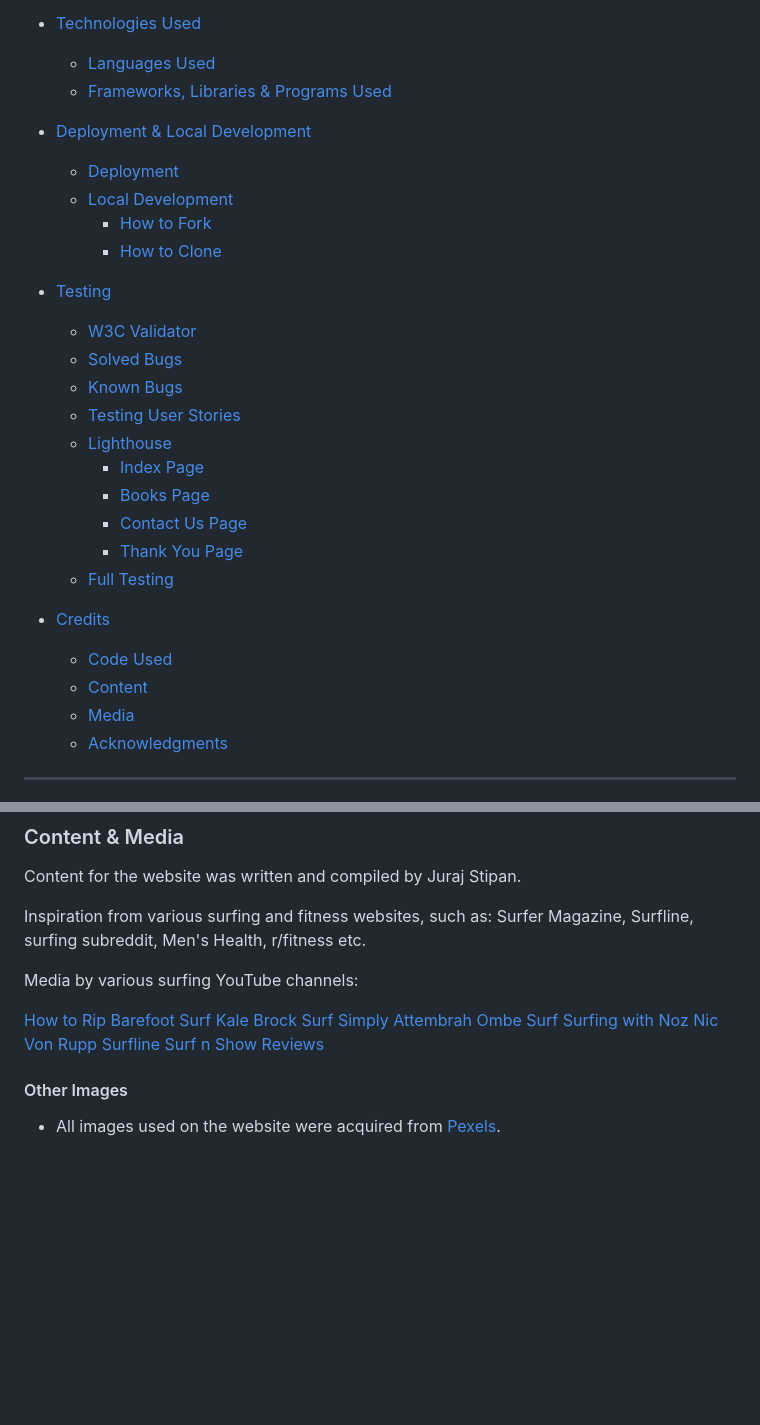
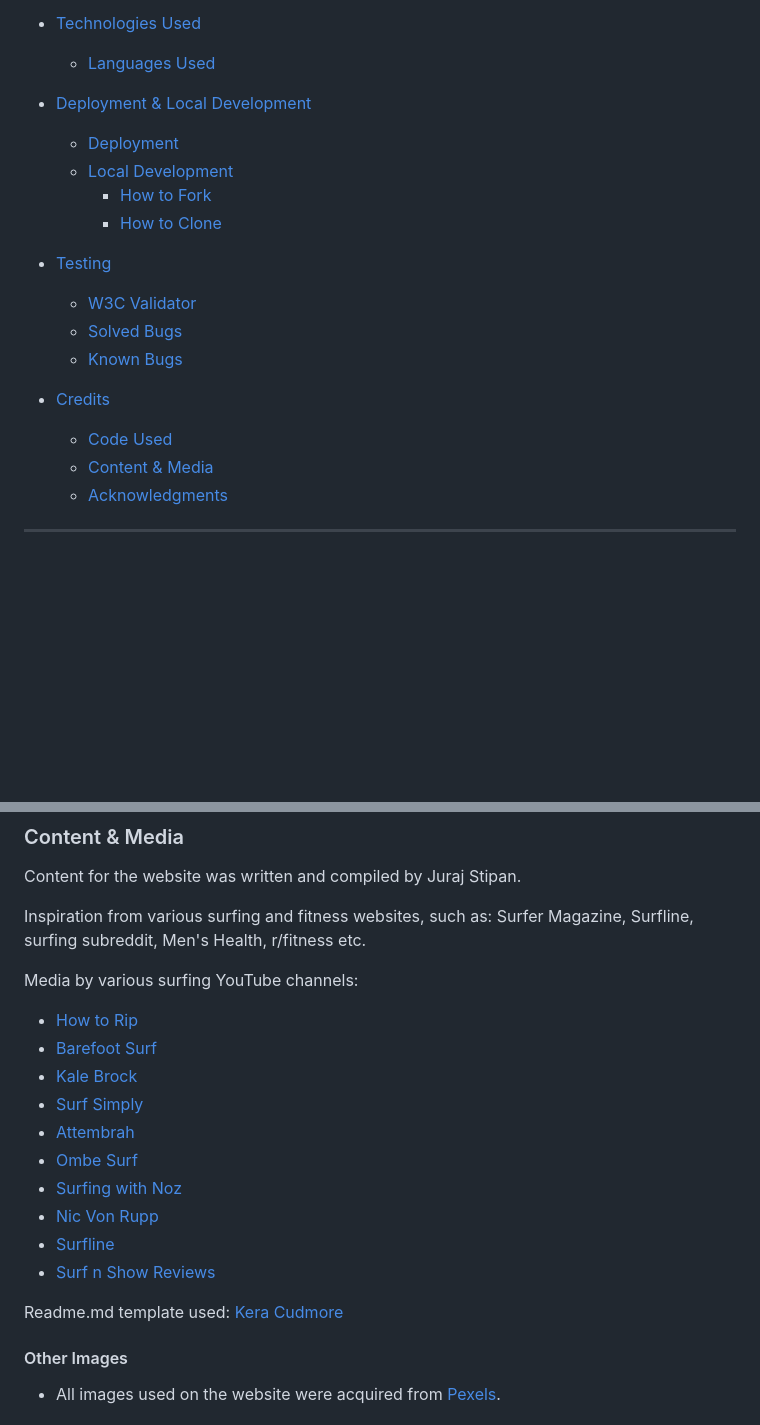
Before and after one commit to ArchivistIX/flow, a Markdown page: readme.md, 2 parts joined by grey strips. GitHub-like rendering; blank space fills up the shorter version.

Commit message:
changes to readme.md, credits, removed extra content

```diff
--- a/readme.md
+++ b/readme.md
@@ -22,7 +22,6 @@ This repository contains the source code for Flow, a surfing website designed fo
 
 * [Technologies Used](#Technologies-Used)
   * [Languages Used](#Languages-Used)
-  * [Frameworks, Libraries & Programs Used](#Frameworks,-Libraries-&-Programs-Used)
 
 * [Deployment & Local Development](#Deployment-&-Local-Development)
   * [Deployment](#Deployment)
@@ -34,18 +33,10 @@ This repository contains the source code for Flow, a surfing website designed fo
   * [W3C Validator](#W3C-Validator)
   * [Solved Bugs](#Solved-Bugs)
   * [Known Bugs](#Known-Bugs)
-  * [Testing User Stories](#Testing-User-Stories)
-  * [Lighthouse](#Lighthouse)
-    * [Index Page](#Index-Page)
-    * [Books Page](#Books-Page)
-    * [Contact Us Page](#Contact-Us-Page)
-    * [Thank You Page](#Thank-You-Page)
-  * [Full Testing](#Full-Testing)
 
 * [Credits](#Credits)
   * [Code Used](#Code-Used)
-  * [Content](#Content)
-  * [Media](#Media)
+  * [Content & Media](#Content-&-Media)
   * [Acknowledgments](#Acknowledgments)
 
 - - -
@@ -277,16 +268,18 @@ Inspiration from various surfing and fitness websites, such as: Surfer Magazine,
 
 Media by various surfing YouTube channels:
 
-[How to Rip](https://www.youtube.com/channel/UCuZSTHZf3vd7eVehhnotcsg)
-[Barefoot Surf](https://www.youtube.com/channel/UCvOh9i-BOFzu51rpj33fGag)
-[Kale Brock](https://www.youtube.com/channel/UCLdPicN16eAKPKir8EY1UXQ)
-[Surf Simply](https://www.youtube.com/channel/UC8bEqBo6HUYBETZZS2AsMlg)
-[Attembrah](https://www.youtube.com/channel/UCT_j1SXFnoB03bxxNnBsdCw)
-[Ombe Surf](https://www.youtube.com/channel/UCe_ZLwzh-73vuzoZesJJgkw)
-[Surfing with Noz](https://www.youtube.com/channel/UCoicMEw3njXscfwHlaAJVcQ)
-[Nic Von Rupp](https://www.youtube.com/channel/UCnDcnuhRMNxsI14ZnwIh6fQ)
-[Surfline](https://www.youtube.com/channel/UC4i3-yfVazfuqwoz71T79Sw)
-[Surf n Show Reviews](https://www.youtube.com/channel/UCyG8LQXPDH7WPuobykGStcQ)
+* [How to Rip](https://www.youtube.com/channel/UCuZSTHZf3vd7eVehhnotcsg)
+* [Barefoot Surf](https://www.youtube.com/channel/UCvOh9i-BOFzu51rpj33fGag)
+* [Kale Brock](https://www.youtube.com/channel/UCLdPicN16eAKPKir8EY1UXQ)
+* [Surf Simply](https://www.youtube.com/channel/UC8bEqBo6HUYBETZZS2AsMlg)
+* [Attembrah](https://www.youtube.com/channel/UCT_j1SXFnoB03bxxNnBsdCw)
+* [Ombe Surf](https://www.youtube.com/channel/UCe_ZLwzh-73vuzoZesJJgkw)
+* [Surfing with Noz](https://www.youtube.com/channel/UCoicMEw3njXscfwHlaAJVcQ)
+* [Nic Von Rupp](https://www.youtube.com/channel/UCnDcnuhRMNxsI14ZnwIh6fQ)
+* [Surfline](https://www.youtube.com/channel/UC4i3-yfVazfuqwoz71T79Sw)
+* [Surf n Show Reviews](https://www.youtube.com/channel/UCyG8LQXPDH7WPuobykGStcQ)
+
+Readme.md template used: [Kera Cudmore](https://github.com/kera-cudmore/readme-examples/blob/main/README.md)
 
 #### Other Images
 
```
